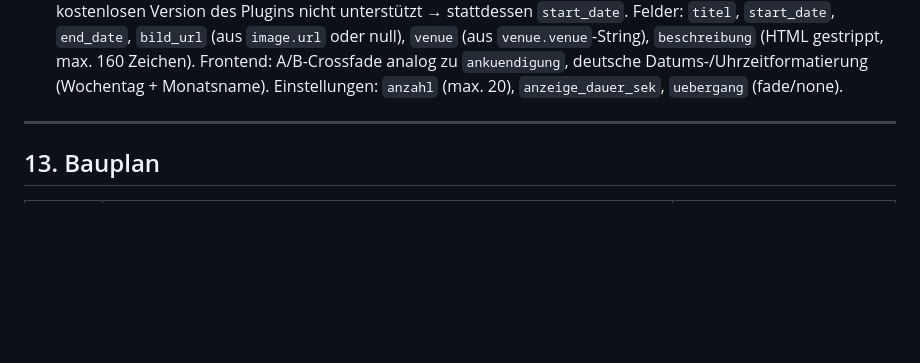
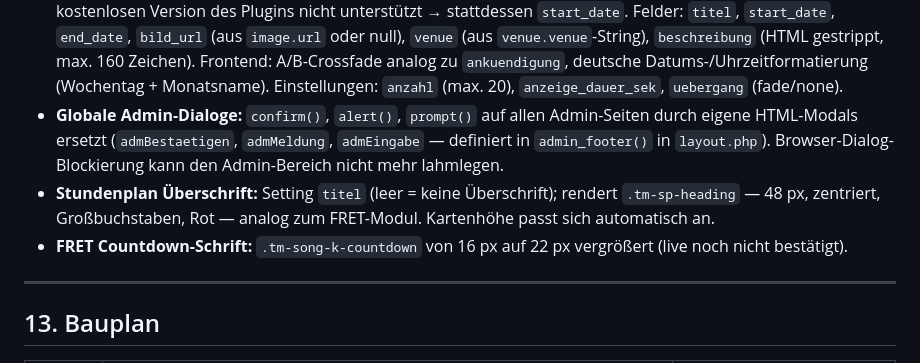
Before and after one commit to guenterpayer-sketch/sceenanzeige, a Markdown page: CLAUDE.md, the part around the change. Drawn GitHub-style; blank space fills up the shorter version.

Commit message:
Doku: Globale Admin-Dialoge, Stundenplan-Überschrift und FRET-Countdown in CLAUDE.md festgehalten
Co-Authored-By: Claude Sonnet 4.6 <noreply@anthropic.com>
Claude-Session: https://claude.ai/code/session_01TncQQdsmuzJMYk6pSfes19

```diff
--- a/CLAUDE.md
+++ b/CLAUDE.md
@@ -246,6 +246,9 @@ FRET-Polling 5–10 Sek., Ticker unabhängig.
 - **Zeitplan-Sortierung:** ↑/↓-Buttons in jeder Playlist- und Ticker-Zeitplan-Zeile (`monitor-zeitplan.php`); verschiebt Zeilen im DOM, gespeicherte Reihenfolge gilt als Tiebreaker bei gleicher Priorität.
 - **Vorschau-Schema feste Breite:** `.adm-vorschau` im Playlist-Editor hat `flex: 0 0 480px; width: 480px` (inline), damit es im flex-row neben dem Pixel-Info-Panel nicht zusammengedrückt wird.
 - **Modul `veranstaltung`:** Proxy `proxies/veranstaltungen.php` ruft `https://tcpayer.de/wp-json/tribe/events/v1/events?per_page=N&start_date=heute` ab (öffentlich, kein Key). `status=future` wird von der kostenlosen Version des Plugins nicht unterstützt → stattdessen `start_date`. Felder: `titel`, `start_date`, `end_date`, `bild_url` (aus `image.url` oder null), `venue` (aus `venue.venue`-String), `beschreibung` (HTML gestrippt, max. 160 Zeichen). Frontend: A/B-Crossfade analog zu `ankuendigung`, deutsche Datums-/Uhrzeitformatierung (Wochentag + Monatsname). Einstellungen: `anzahl` (max. 20), `anzeige_dauer_sek`, `uebergang` (fade/none).
+- **Globale Admin-Dialoge:** `confirm()`, `alert()`, `prompt()` auf allen Admin-Seiten durch eigene HTML-Modals ersetzt (`admBestaetigen`, `admMeldung`, `admEingabe` — definiert in `admin_footer()` in `layout.php`). Browser-Dialog-Blockierung kann den Admin-Bereich nicht mehr lahmlegen.
+- **Stundenplan Überschrift:** Setting `titel` (leer = keine Überschrift); rendert `.tm-sp-heading` — 48 px, zentriert, Großbuchstaben, Rot — analog zum FRET-Modul. Kartenhöhe passt sich automatisch an.
+- **FRET Countdown-Schrift:** `.tm-song-k-countdown` von 16 px auf 22 px vergrößert (live noch nicht bestätigt).
 
 ---
 
```
